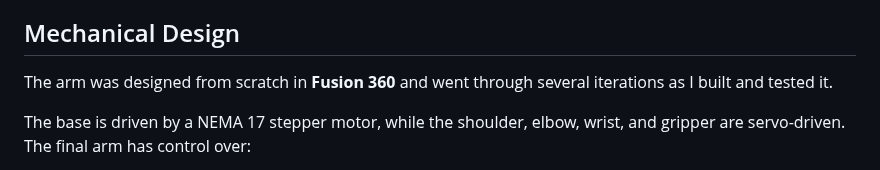
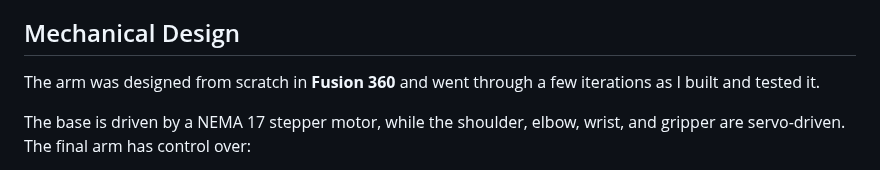
Before and after one commit to evanfoster07/desktop-robot-arm, a Markdown page: README.md, the part around the change. GitHub-like rendering.

Commit message:
docs: update README.md

```diff
--- a/README.md
+++ b/README.md
@@ -51,7 +51,7 @@ The arm is controlled by an **ESP32** and uses a **Raspberry Pi 5 with an eye-in
 
 ## Mechanical Design
 
-The arm was designed from scratch in **Fusion 360** and went through several iterations as I built and tested it.
+The arm was designed from scratch in **Fusion 360** and went through a few iterations as I built and tested it.
 
 The base is driven by a NEMA 17 stepper motor, while the shoulder, elbow, wrist, and gripper are servo-driven. The final arm has control over:
 
```
